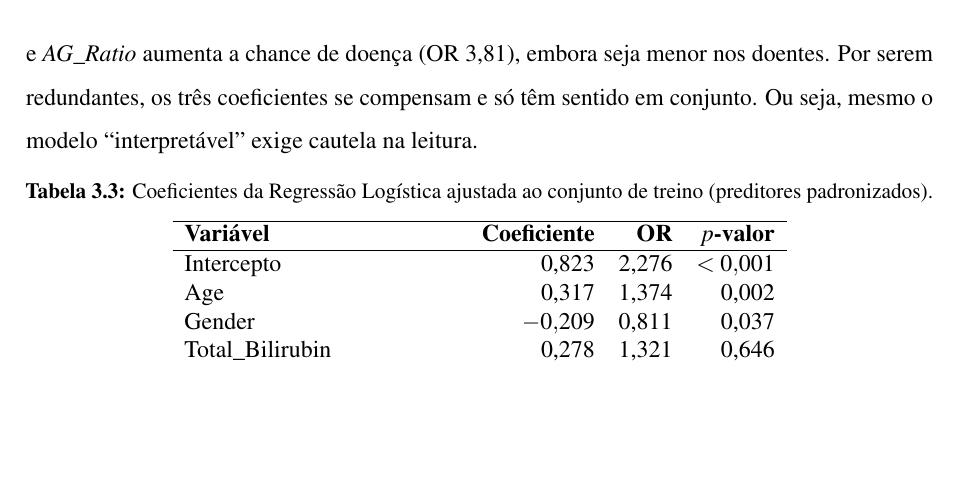
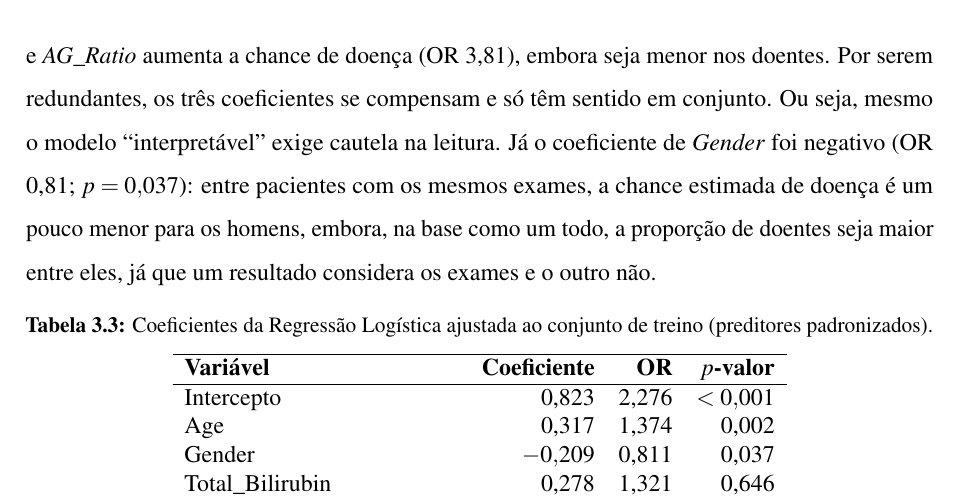
Before and after one commit to Pedro-Cesar-Rocha/tcc-ilpd-interpretabilidade, a LaTeX document (latex/monografia.tex, which reads latex/textuais/cap5-resultados.tex): part of page 41 of 64 before the commit and part of page 41 of 65 after it, cut so that both start at the same text, the shorter picture padded with empty space. Compiled offline with pdfLaTeX.

Commit message:
Restaura a leitura do coeficiente de Gender na Regressao Logistica

```diff
--- a/latex/textuais/cap5-resultados.tex
+++ b/latex/textuais/cap5-resultados.tex
@@ -100,7 +100,7 @@ LightGBM               & 0,720 & 0,064 & 0,607 & 0,792 & 0,685 & 0,659 \\
 \subsection{Coeficientes da Regressão Logística}
 \label{sec:res_coef_lr}
 
-Sete variáveis tiveram coeficiente significativo a 5\% (Tabela~\ref{tab:res_coef_lr}). Idade, fosfatase alcalina e ALT aumentam a chance de doença, como esperado, mas as duas bilirrubinas e a AST, que estão entre as variáveis que mais diferem entre as classes, não foram significativas: como cada par correlacionado carrega quase a mesma informação, o modelo não consegue separar o efeito de cada variável \cite{Dormann2013Collinearity}. O mesmo explica os coeficientes das proteínas: \textit{Total\_Proteins} e \textit{Albumin} têm os maiores coeficientes, com sinais opostos (OR de 7,85 e 0,058), e \textit{AG\_Ratio} aumenta a chance de doença (OR 3,81), embora seja menor nos doentes. Por serem redundantes, os três coeficientes se compensam e só têm sentido em conjunto. Ou seja, mesmo o modelo ``interpretável'' exige cautela na leitura.
+Sete variáveis tiveram coeficiente significativo a 5\% (Tabela~\ref{tab:res_coef_lr}). Idade, fosfatase alcalina e ALT aumentam a chance de doença, como esperado, mas as duas bilirrubinas e a AST, que estão entre as variáveis que mais diferem entre as classes, não foram significativas: como cada par correlacionado carrega quase a mesma informação, o modelo não consegue separar o efeito de cada variável \cite{Dormann2013Collinearity}. O mesmo explica os coeficientes das proteínas: \textit{Total\_Proteins} e \textit{Albumin} têm os maiores coeficientes, com sinais opostos (OR de 7,85 e 0,058), e \textit{AG\_Ratio} aumenta a chance de doença (OR 3,81), embora seja menor nos doentes. Por serem redundantes, os três coeficientes se compensam e só têm sentido em conjunto. Ou seja, mesmo o modelo ``interpretável'' exige cautela na leitura. Já o coeficiente de \textit{Gender} foi negativo (OR 0,81; $p = 0{,}037$): entre pacientes com os mesmos exames, a chance estimada de doença é um pouco menor para os homens, embora, na base como um todo, a proporção de doentes seja maior entre eles, já que um resultado considera os exames e o outro não.
 
 \begin{table}[htbp]
 \centering
```
